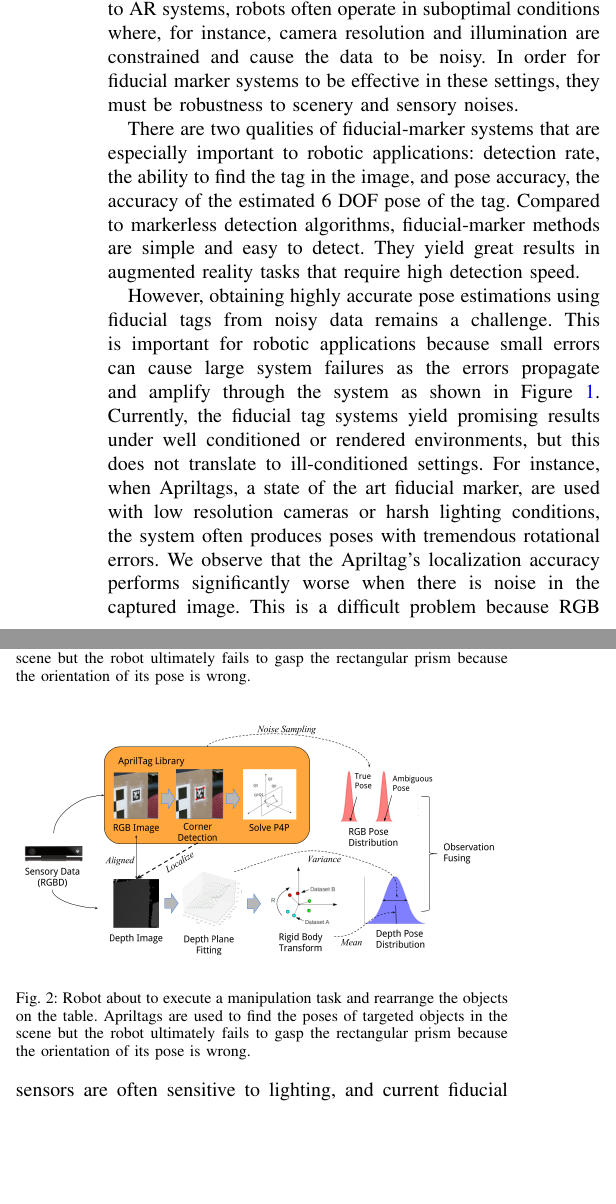
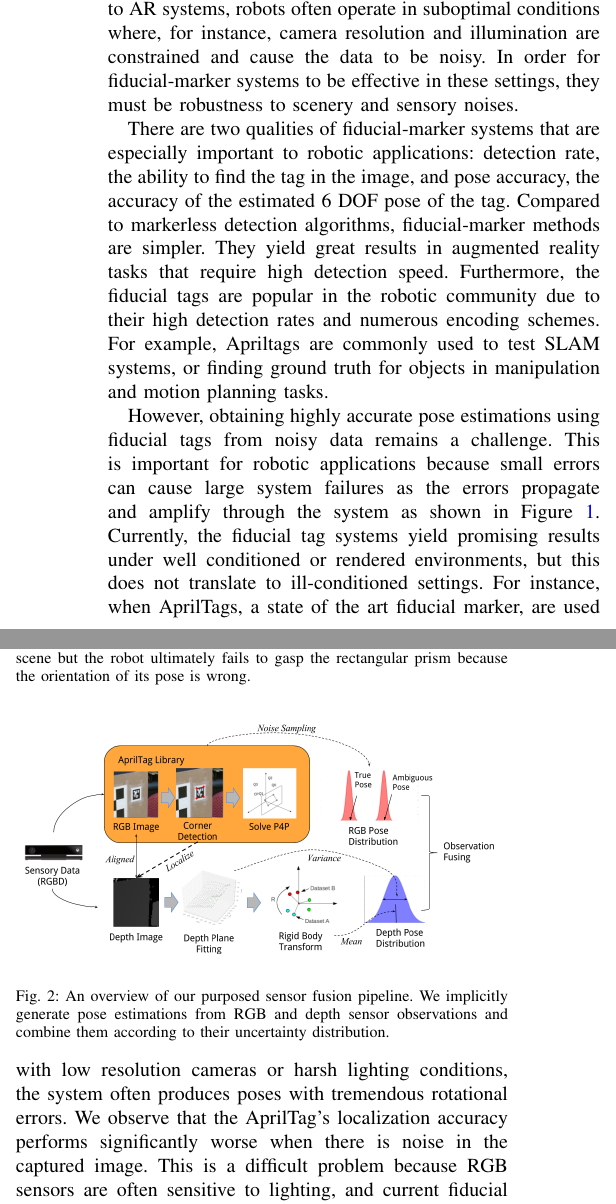
Before and after one commit to pengjujin/iros_aptag, a LaTeX paper (main.tex, which reads sections/introduction.tex): two parts of the columns of page 1 of 7 before the commit and two parts of the columns of page 1 of 8 after it, joined at a grey line, cut so that both start at the same text, the shorter picture padded with empty space. Compiled offline with pdfLaTeX.

Commit message:
pipeline figure

```diff
--- a/sections/introduction.tex
+++ b/sections/introduction.tex
@@ -2,10 +2,9 @@
 \section{Introduction}
 \label{sec:intro}
 
-Detection and identification using artificial landmarks, known as fiducial markers, has long been used in augmented reality (AR) and computer vision (CV) applications. Over the last decade, there have been numerous marker systems, such as ARTags \citep{fiala2004artag} Apriltags \citep{olson2011apriltag}, and Rune Tags \citep{bergamasco2011rune}, designed to improve detection encoding precision. In contrast to AR systems, robots often operate in suboptimal conditions where, for instance, camera resolution and illumination are constrained and cause the data to be noisy. In order for fiducial marker systems to be effective in these settings, they must be robustness to scenery and sensory noises.
+Detection and identification using artificial landmarks, known as fiducial markers, has long been used in augmented reality (AR) and computer vision (CV) applications. Over the last decade, there have been numerous marker systems, such as ARTags \citep{fiala2004artag} Apriltags \citep{olson2011apriltag}, and Rune Tags \citep{bergamasco2011rune}, designed to improve detection encoding precision. In contrast to AR systems, robots often operate in suboptimal conditions where, for instance, camera resolution and illumination are constrained and cause the data to be noisy. In order for fiducial-marker systems to be effective in these settings, they must be robustness to scenery and sensory noises.
 
-	There are two qualities of fiducial-marker systems that are especially important to robotic applications: detection rate, the ability to find the tag in the image, and pose accuracy, the accuracy of the estimated 6 DOF pose of the tag. Compared to markerless detection algorithms, fiducial-marker methods are simple and easy to detect. They yield great results in augmented reality tasks that require high detection speed.
-% Furthermore, the fiducial tags are popular in the robotic community due to their high detection rates and numerous encoding schemes. For example, Apriltags are commonly used to test SLAM systems, or finding ground truth for objects in manipulation and motion planning tasks.
+	There are two qualities of fiducial-marker systems that are especially important to robotic applications: detection rate, the ability to find the tag in the image, and pose accuracy, the accuracy of the estimated 6 DOF pose of the tag. Compared to markerless detection algorithms, fiducial-marker methods are simpler. They yield great results in augmented reality tasks that require high detection speed. Furthermore, the fiducial tags are popular in the robotic community due to their high detection rates and numerous encoding schemes. For example, Apriltags are commonly used to test SLAM systems, or finding ground truth for objects in manipulation and motion planning tasks.
 
 \begin{figure}
 \includegraphics[width=\columnwidth, height=120px]{figs/table_clearing_rgb_small} \\
@@ -16,11 +15,11 @@ Detection and identification using artificial landmarks, known as fiducial marke
 
 \begin{figure}
 \includegraphics[width=\columnwidth]{figs/pipeline} \\
-\caption{Robot about to execute a manipulation task and rearrange the objects on the table. Apriltags are used to find the poses of targeted objects in the scene but the robot ultimately fails to gasp the rectangular prism because the orientation of its pose is wrong.}
+\caption{An overview of our purposed sensor fusion pipeline. We implicitly generate pose estimations from RGB and depth sensor observations and combine them according to their uncertainty distribution.}
 \label{fig:pipeline}
 \end{figure}
 
-However, obtaining highly accurate pose estimations using fiducial tags from noisy data remains a challenge. This is  important for robotic applications because small errors can cause large system failures as the errors propagate and amplify through the system as shown in Figure \ref{fig:table_clearing}. Currently, the fiducial tag systems yield promising results under well conditioned or rendered environments, but this does not translate to ill-conditioned settings. For instance, when Apriltags, a state of the art fiducial marker, are used with low resolution cameras or harsh lighting conditions, the system often produces poses with tremendous rotational errors. We observe that the Apriltag's localization accuracy performs significantly worse when there is noise in the captured image. This is a difficult problem because RGB sensors are often sensitive to lighting, and current fiducial systems are not designed to take advantage of other sensors commonly available on robots.
+However, obtaining highly accurate pose estimations using fiducial tags from noisy data remains a challenge. This is  important for robotic applications because small errors can cause large system failures as the errors propagate and amplify through the system as shown in Figure \ref{fig:table_clearing}. Currently, the fiducial tag systems yield promising results under well conditioned or rendered environments, but this does not translate to ill-conditioned settings. For instance, when AprilTags, a state of the art fiducial marker, are used with low resolution cameras or harsh lighting conditions, the system often produces poses with tremendous rotational errors. We observe that the AprilTag's localization accuracy performs significantly worse when there is noise in the captured image. This is a difficult problem because RGB sensors are often sensitive to lighting, and current fiducial systems are not designed to take advantage of other sensors commonly available on robots.
 
 We present two main contributions in this paper. First, we conducted an in-depth analysis on the effect of various noises on the pose estimation process. In particular, the noise in RGB images creates a perspective ambiguity problem that makes the pose estimation challenging without additional information.
 
```
Also changed, not shown: sections/problem.tex (+1 -1 lines), main.pdf, shushman_comments/oren_comments.pdf (added), 3 other files.
